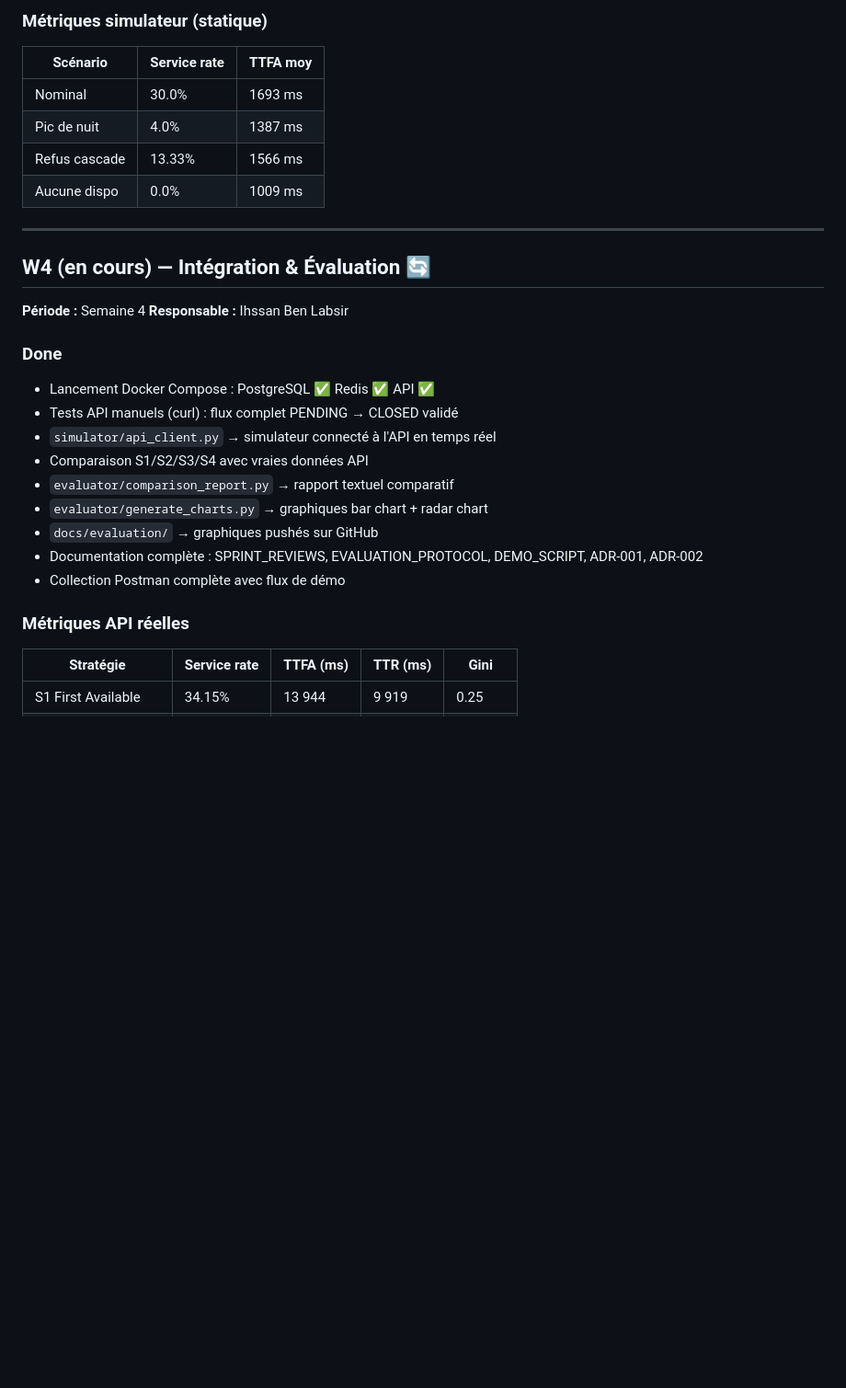
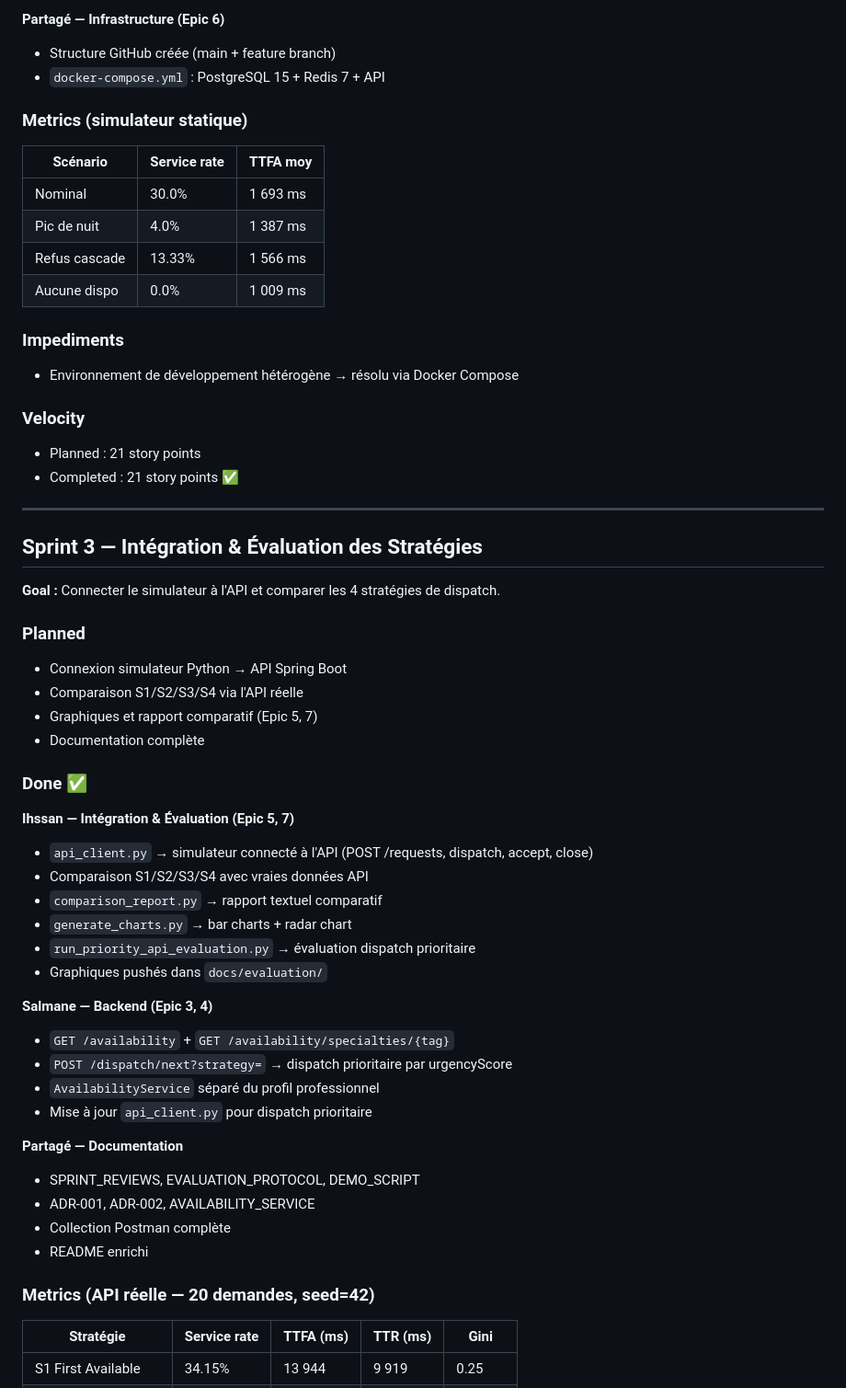
Before and after one commit to ihssan16/pulsaride-medicale-dispatch-engine, a Markdown page: docs/SPRINT_REVIEWS.md, the part around one of its changes. Shown at 92% size. Rendered like a GitHub page; blank space fills up the shorter version.

```diff
--- a/docs/SPRINT_REVIEWS.md
+++ b/docs/SPRINT_REVIEWS.md
@@ -55,31 +70,58 @@
 
-### Métriques simulateur (statique)
+**Partagé — Infrastructure (Epic 6)**
+- Structure GitHub créée (main + feature branch)
+- `docker-compose.yml` : PostgreSQL 15 + Redis 7 + API
+
+### Metrics (simulateur statique)
 | Scénario | Service rate | TTFA moy |
 |----------|-------------|----------|
-| Nominal | 30.0% | 1693 ms |
-| Pic de nuit | 4.0% | 1387 ms |
-| Refus cascade | 13.33% | 1566 ms |
-| Aucune dispo | 0.0% | 1009 ms |
+| Nominal | 30.0% | 1 693 ms |
+| Pic de nuit | 4.0% | 1 387 ms |
+| Refus cascade | 13.33% | 1 566 ms |
+| Aucune dispo | 0.0% | 1 009 ms |
+
+### Impediments
+- Environnement de développement hétérogène → résolu via Docker Compose
+
+### Velocity
+- Planned : 21 story points
+- Completed : 21 story points ✅
 
 ---
 
-## W4 (en cours) — Intégration & Évaluation 🔄
+## Sprint 3 — Intégration & Évaluation des Stratégies
 
-**Période :** Semaine 4
-**Responsable :** Ihssan Ben Labsir
+**Goal :** Connecter le simulateur à l'API et comparer les 4 stratégies de dispatch.
 
-### Done
-- Lancement Docker Compose : PostgreSQL ✅ Redis ✅ API ✅
-- Tests API manuels (curl) : flux complet PENDING → CLOSED validé
-- `simulator/api_client.py` → simulateur connecté à l'API en temps réel
+### Planned
+- Connexion simulateur Python → API Spring Boot
+- Comparaison S1/S2/S3/S4 via l'API réelle
+- Graphiques et rapport comparatif (Epic 5, 7)
+- Documentation complète
+
+### Done ✅
+
+**Ihssan — Intégration & Évaluation (Epic 5, 7)**
+- `api_client.py` → simulateur connecté à l'API (POST /requests, dispatch, accept, close)
 - Comparaison S1/S2/S3/S4 avec vraies données API
-- `evaluator/comparison_report.py` → rapport textuel comparatif
-- `evaluator/generate_charts.py` → graphiques bar chart + radar chart
-- `docs/evaluation/` → graphiques pushés sur GitHub
-- Documentation complète : SPRINT_REVIEWS, EVALUATION_PROTOCOL, DEMO_SCRIPT, ADR-001, ADR-002
-- Collection Postman complète avec flux de démo
+- `comparison_report.py` → rapport textuel comparatif
+- `generate_charts.py` → bar charts + radar chart
+- `run_priority_api_evaluation.py` → évaluation dispatch prioritaire
+- Graphiques pushés dans `docs/evaluation/`
 
-### Métriques API réelles
+**Salmane — Backend (Epic 3, 4)**
+- `GET /availability` + `GET /availability/specialties/{tag}`
+- `POST /dispatch/next?strategy=` → dispatch prioritaire par urgencyScore
+- `AvailabilityService` séparé du profil professionnel
+- Mise à jour `api_client.py` pour dispatch prioritaire
+
+**Partagé — Documentation**
+- SPRINT_REVIEWS, EVALUATION_PROTOCOL, DEMO_SCRIPT
+- ADR-001, ADR-002, AVAILABILITY_SERVICE
+- Collection Postman complète
+- README enrichi
+
+### Metrics (API réelle — 20 demandes, seed=42)
 | Stratégie | Service rate | TTFA (ms) | TTR (ms) | Gini |
 |-----------|-------------|-----------|----------|------|
 | S1 First Available | 34.15% | 13 944 | 9 919 | 0.25 |
```
Also changed, not shown: other parts of docs/SPRINT_REVIEWS.md (+103 -40 lines).
